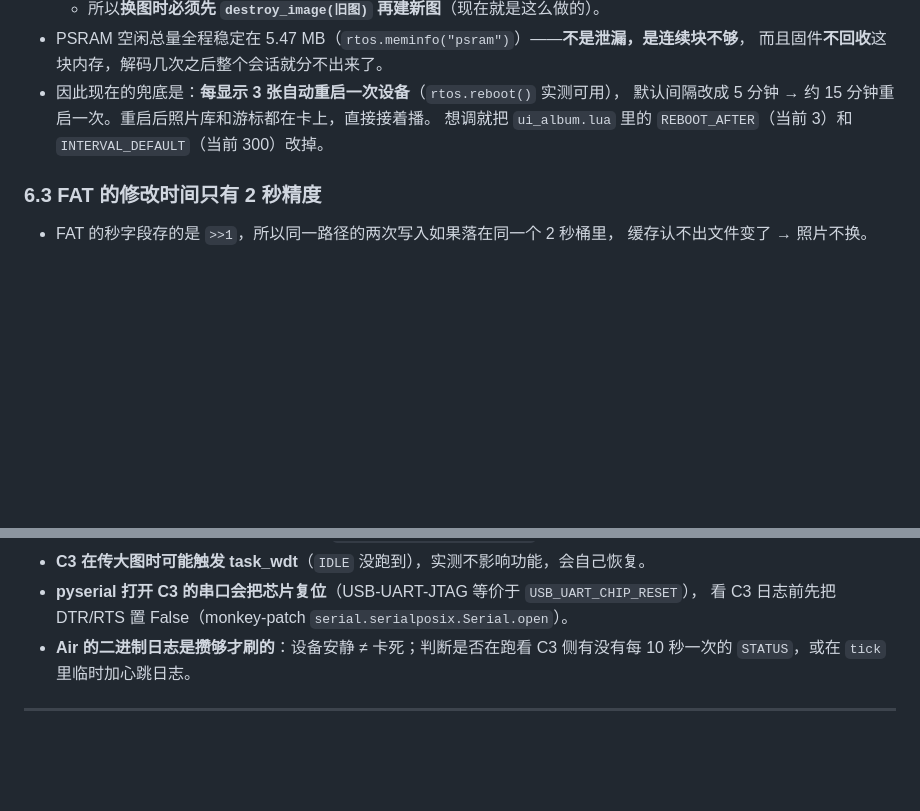
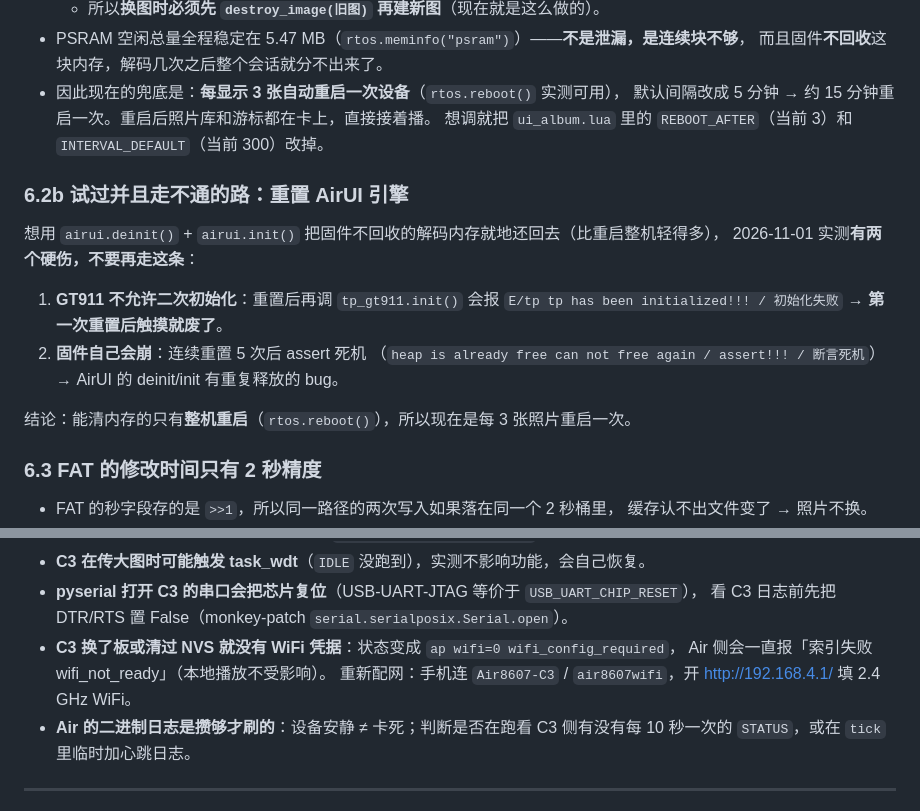
Before and after one commit to xiaohe4966/Air8607, a Markdown page: docs/air8607-album-handoff.md, 2 parts joined by grey strips. Rendered like a GitHub page; blank space fills up the shorter version.

Commit message:
docs(album): record why resetting the AirUI engine is not a way out
The engine reset frees the decode memory in place, but the GT911 refuses a
second init (touch dies after the first reset) and the firmware asserts
after a few cycles because its deinit/init double-frees. Only a full
device reboot actually returns that memory.

```diff
--- a/docs/air8607-album-handoff.md
+++ b/docs/air8607-album-handoff.md
@@ -229,6 +229,19 @@ J110 全部针脚：`1 RX1`、`2 TX1`、`3 GND`、`4 VBAT`、`5 RX2`、`6 TX2`
   默认间隔改成 5 分钟 → 约 15 分钟重启一次。重启后照片库和游标都在卡上，直接接着播。
   想调就把 `ui_album.lua` 里的 `REBOOT_AFTER`（当前 3）和 `INTERVAL_DEFAULT`（当前 300）改掉。
 
+### 6.2b 试过并且走不通的路：重置 AirUI 引擎
+
+想用 `airui.deinit()` + `airui.init()` 把固件不回收的解码内存就地还回去（比重启整机轻得多），
+2026-11-01 实测**有两个硬伤，不要再走这条**：
+
+1. **GT911 不允许二次初始化**：重置后再调 `tp_gt911.init()` 会报
+   `E/tp tp has been initialized!!! / 初始化失败` → **第一次重置后触摸就废了**。
+2. **固件自己会崩**：连续重置 5 次后 assert 死机
+   （`heap is already free can not free again / assert!!! / 断言死机`）→ AirUI 的
+   deinit/init 有重复释放的 bug。
+
+结论：能清内存的只有**整机重启**（`rtos.reboot()`），所以现在是每 3 张照片重启一次。
+
 ### 6.3 FAT 的修改时间只有 2 秒精度
 
 - FAT 的秒字段存的是 `>>1`，所以同一路径的两次写入如果落在同一个 2 秒桶里，
@@ -256,6 +269,9 @@ J110 全部针脚：`1 RX1`、`2 TX1`、`3 GND`、`4 VBAT`、`5 RX2`、`6 TX2`
 - **C3 在传大图时可能触发 task_wdt**（`IDLE` 没跑到），实测不影响功能，会自己恢复。
 - **pyserial 打开 C3 的串口会把芯片复位**（USB-UART-JTAG 等价于 `USB_UART_CHIP_RESET`），
   看 C3 日志前先把 DTR/RTS 置 False（monkey-patch `serial.serialposix.Serial.open`）。
+- **C3 换了板或清过 NVS 就没有 WiFi 凭据**：状态变成 `ap wifi=0 wifi_config_required`，
+  Air 侧会一直报「索引失败 wifi_not_ready」（本地播放不受影响）。
+  重新配网：手机连 `Air8607-C3` / `air8607wifi`，开 http://192.168.4.1/ 填 2.4 GHz WiFi。
 - **Air 的二进制日志是攒够才刷的**：设备安静 ≠ 卡死；判断是否在跑看 C3 侧有没有每 10 秒一次的
   `STATUS`，或在 `tick` 里临时加心跳日志。
 
```
